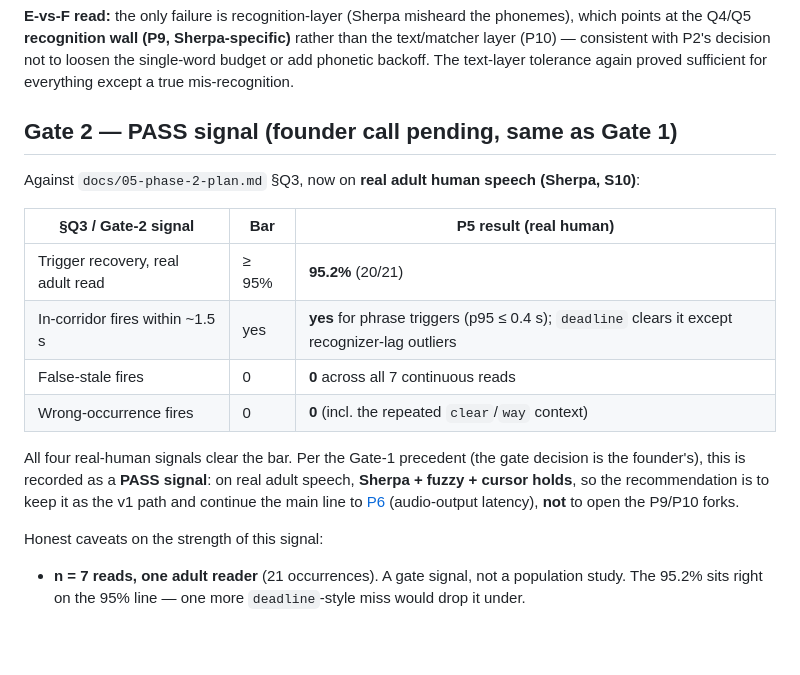
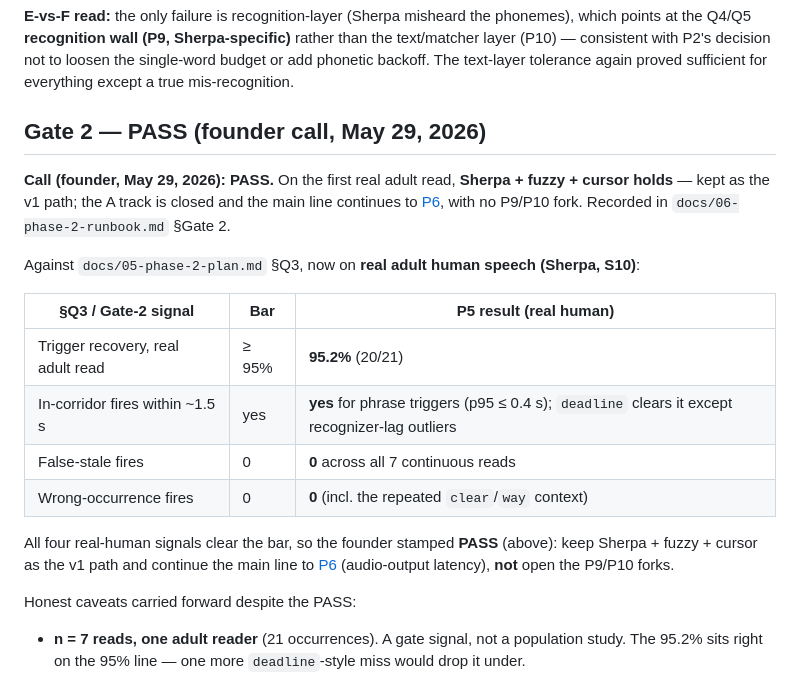
Before and after one commit to joe-bor/book-effect, a Markdown page: docs/08-alignment-replay-results.md, the part around the change. GitHub-like rendering; blank space fills up the shorter version.

```diff
--- a/docs/08-alignment-replay-results.md
+++ b/docs/08-alignment-replay-results.md
@@ -304,7 +304,12 @@ at the Q4/Q5 **recognition wall (P9, Sherpa-specific)** rather than the text/mat
 consistent with P2's decision not to loosen the single-word budget or add phonetic backoff. The
 text-layer tolerance again proved sufficient for everything except a true mis-recognition.
 
-## Gate 2 — PASS signal (founder call pending, same as Gate 1)
+## Gate 2 — PASS (founder call, May 29, 2026)
+
+**Call (founder, May 29, 2026): PASS.** On the first real adult read, **Sherpa + fuzzy + cursor
+holds** — kept as the v1 path; the A track is closed and the main line continues to
+[P6](./phase-2-prompts/P6-audio-latency.md), with no P9/P10 fork. Recorded in
+`docs/06-phase-2-runbook.md` §Gate 2.
 
 Against `docs/05-phase-2-plan.md` §Q3, now on **real adult human speech (Sherpa, S10)**:
 
@@ -315,12 +320,11 @@ Against `docs/05-phase-2-plan.md` §Q3, now on **real adult human speech (Sherpa
 | False-stale fires | 0 | **0** across all 7 continuous reads |
 | Wrong-occurrence fires | 0 | **0** (incl. the repeated `clear`/`way` context) |
 
-All four real-human signals clear the bar. Per the Gate-1 precedent (the gate decision is the
-founder's), this is recorded as a **PASS signal**: on real adult speech, **Sherpa + fuzzy + cursor
-holds**, so the recommendation is to keep it as the v1 path and continue the main line to
-[P6](./phase-2-prompts/P6-audio-latency.md) (audio-output latency), **not** to open the P9/P10 forks.
+All four real-human signals clear the bar, so the founder stamped **PASS** (above): keep Sherpa +
+fuzzy + cursor as the v1 path and continue the main line to
+[P6](./phase-2-prompts/P6-audio-latency.md) (audio-output latency), **not** open the P9/P10 forks.
 
-Honest caveats on the strength of this signal:
+Honest caveats carried forward despite the PASS:
 
 - **n = 7 reads, one adult reader** (21 occurrences). A gate signal, not a population study. The
   95.2% sits right on the 95% line — one more `deadline`-style miss would drop it under.
```
Also changed, not shown: docs/06-phase-2-runbook.md (+11 -3 lines).
